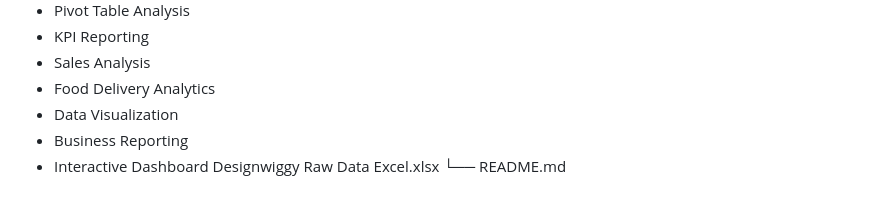
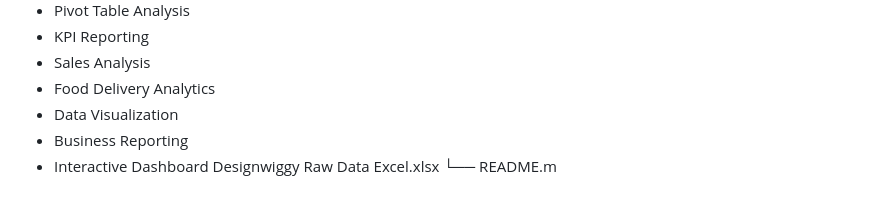
Before and after one commit to Manish-kashyap/Swiggy-Sales-Analysis-Dashboard, a Markdown page: README.md, the part around the change. Rendered like a GitHub page.

```diff
--- a/README.md
+++ b/README.md
@@ -153,4 +153,4 @@ Based on the dashboard analysis:
 - Data Visualization
 - Business Reporting
 - Interactive Dashboard Designwiggy Raw Data Excel.xlsx
-└── README.md
+└── README.m
```
